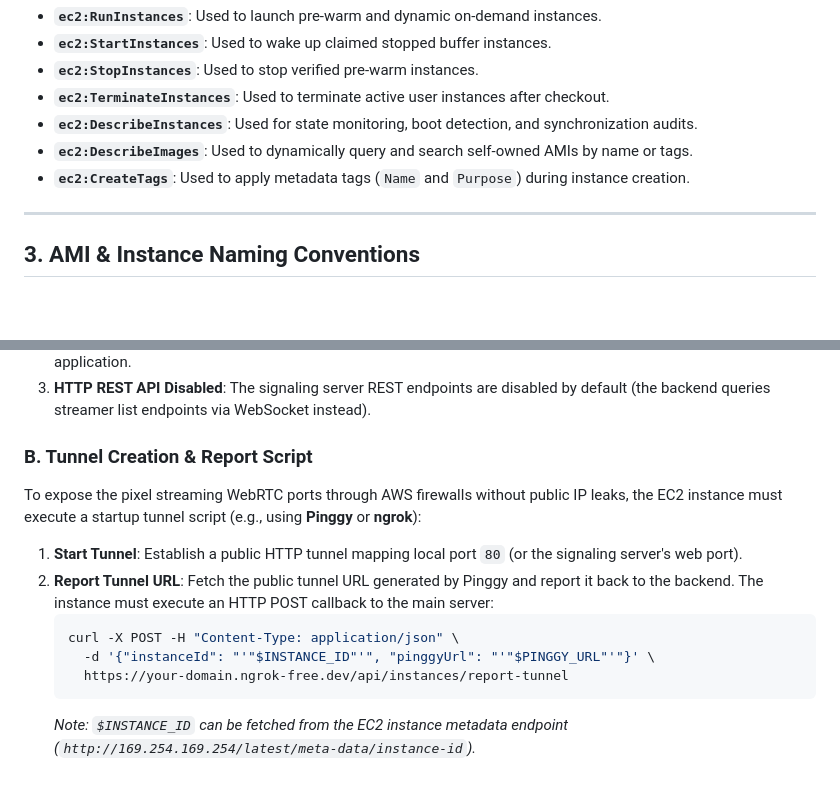
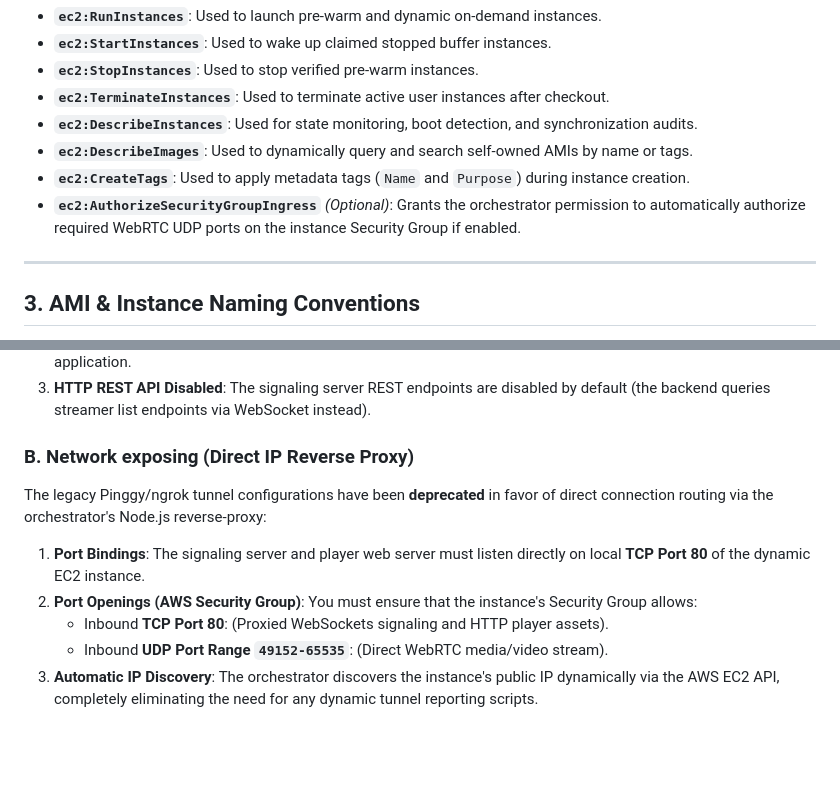
Before and after one commit to adavtyan815-art/maximall-web, a Markdown page: docs/infrastructure.md, 2 parts joined by grey strips. GitHub-like rendering; blank space fills up the shorter version.

Commit message:
docs: update system architecture and infrastructure setup for Pinggy removal

````diff
--- a/docs/infrastructure.md
+++ b/docs/infrastructure.md
@@ -49,6 +49,7 @@ The AWS credentials supplied must have an IAM policy granting the following perm
 - **`ec2:DescribeInstances`**: Used for state monitoring, boot detection, and synchronization audits.
 - **`ec2:DescribeImages`**: Used to dynamically query and search self-owned AMIs by name or tags.
 - **`ec2:CreateTags`**: Used to apply metadata tags (`Name` and `Purpose`) during instance creation.
+- **`ec2:AuthorizeSecurityGroupIngress`** *(Optional)*: Grants the orchestrator permission to automatically authorize required WebRTC UDP ports on the instance Security Group if enabled.
 
 ---
 
@@ -70,14 +71,11 @@ When the backend launches a pre-warm or dynamic instance from the AMI, it expect
 2. **Wilbur / Signaling Server**: Epic Games' signaling web server must boot automatically alongside the UE5 application.
 3. **HTTP REST API Disabled**: The signaling server REST endpoints are disabled by default (the backend queries streamer list endpoints via WebSocket instead).
 
-### B. Tunnel Creation & Report Script
-To expose the pixel streaming WebRTC ports through AWS firewalls without public IP leaks, the EC2 instance must execute a startup tunnel script (e.g., using **Pinggy** or **ngrok**):
+### B. Network exposing (Direct IP Reverse Proxy)
+The legacy Pinggy/ngrok tunnel configurations have been **deprecated** in favor of direct connection routing via the orchestrator's Node.js reverse-proxy:
 
-1. **Start Tunnel**: Establish a public HTTP tunnel mapping local port `80` (or the signaling server's web port).
-2. **Report Tunnel URL**: Fetch the public tunnel URL generated by Pinggy and report it back to the backend. The instance must execute an HTTP POST callback to the main server:
-   ```bash
-   curl -X POST -H "Content-Type: application/json" \
-     -d '{"instanceId": "'"$INSTANCE_ID"'", "pinggyUrl": "'"$PINGGY_URL"'"}' \
-     https://your-domain.ngrok-free.dev/api/instances/report-tunnel
-   ```
-   *Note: `$INSTANCE_ID` can be fetched from the EC2 instance metadata endpoint (`http://169.254.169.254/latest/meta-data/instance-id`).*
+1. **Port Bindings**: The signaling server and player web server must listen directly on local **TCP Port 80** of the dynamic EC2 instance.
+2. **Port Openings (AWS Security Group)**: You must ensure that the instance's Security Group allows:
+   - Inbound **TCP Port 80**: (Proxied WebSockets signaling and HTTP player assets).
+   - Inbound **UDP Port Range `49152-65535`**: (Direct WebRTC media/video stream).
+3. **Automatic IP Discovery**: The orchestrator discovers the instance's public IP dynamically via the AWS EC2 API, completely eliminating the need for any dynamic tunnel reporting scripts.
````
Also changed, not shown: docs/architecture.md (+11 -10 lines).
